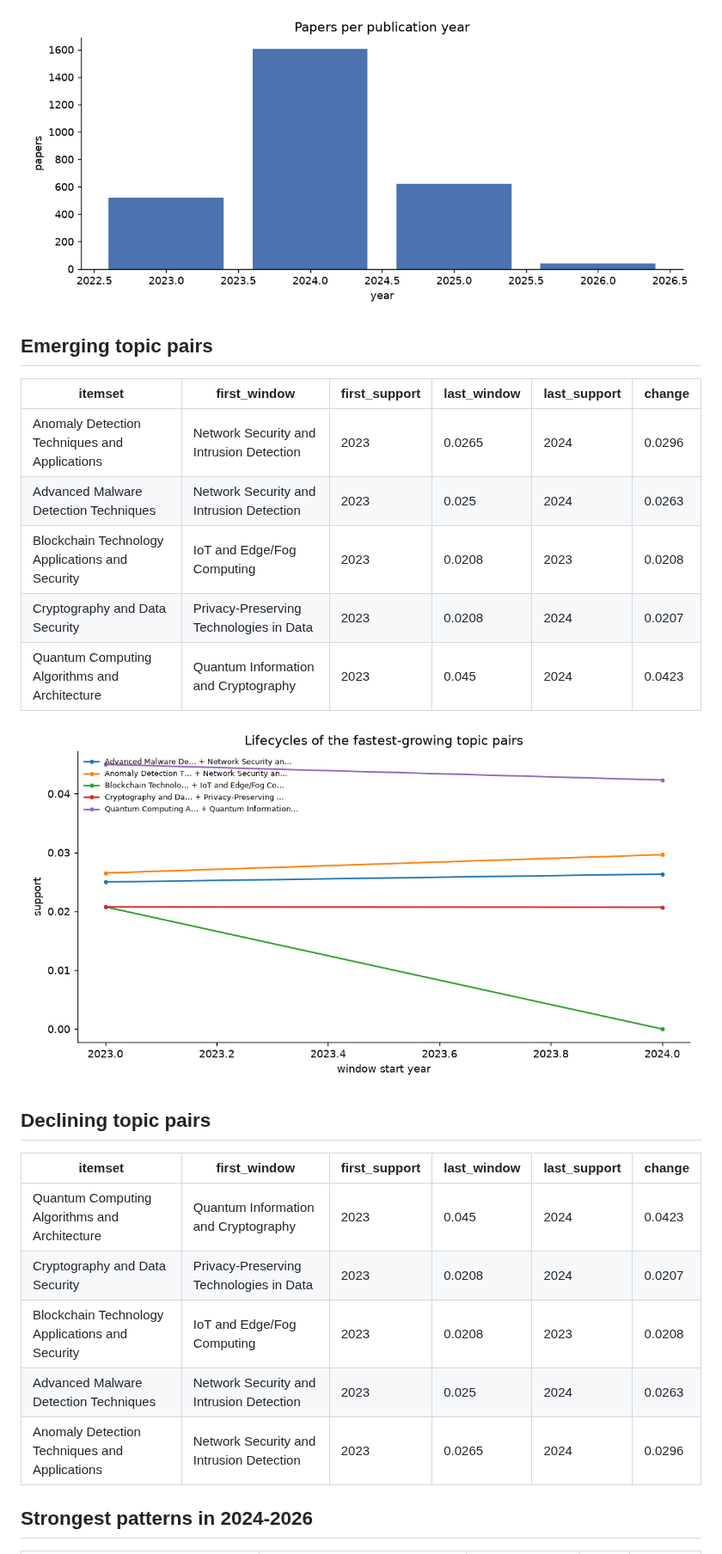
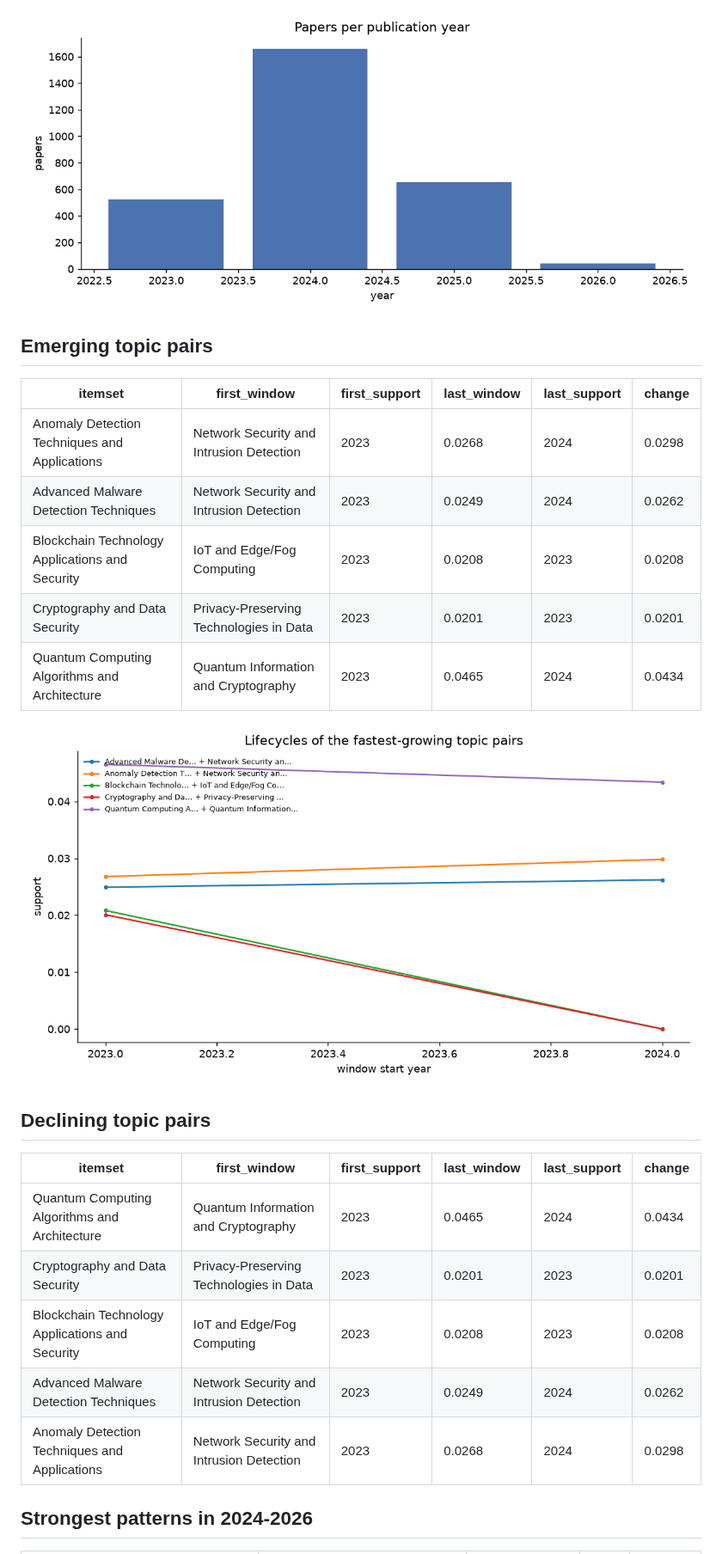
Before and after one commit to muhammad-talha04/scholarly-pattern-explorer, a Markdown page: docs/canada/LATEST.md, the part around one of its changes. Shown at 86% size. Drawn GitHub-style; pictures changed too: docs/canada/charts/papers_per_year.png, docs/canada/charts/pattern_lifecycles.png.

Commit message:
Weekly data snapshot: canada (2026-10-04)

```diff
--- a/docs/canada/LATEST.md
+++ b/docs/canada/LATEST.md
@@ -8,22 +8,22 @@ _Generated 2026-09-27 10:00. Corpus: 2,784 papers, 13,162 authors,
 ## Emerging topic pairs
 | itemset | first_window | first_support | last_window | last_support | change |
 |---|---|---|---|---|---|
-| Anomaly Detection Techniques and Applications | Network Security and Intrusion Detection | 2023 | 0.0265 | 2024 | 0.0296 | 0.0031 |
-| Advanced Malware Detection Techniques | Network Security and Intrusion Detection | 2023 | 0.025 | 2024 | 0.0263 | 0.0014 |
+| Anomaly Detection Techniques and Applications | Network Security and Intrusion Detection | 2023 | 0.0268 | 2024 | 0.0298 | 0.003 |
+| Advanced Malware Detection Techniques | Network Security and Intrusion Detection | 2023 | 0.0249 | 2024 | 0.0262 | 0.0013 |
 | Blockchain Technology Applications and Security | IoT and Edge/Fog Computing | 2023 | 0.0208 | 2023 | 0.0208 | 0.0 |
-| Cryptography and Data Security | Privacy-Preserving Technologies in Data | 2023 | 0.0208 | 2024 | 0.0207 | -0.0001 |
-| Quantum Computing Algorithms and Architecture | Quantum Information and Cryptography | 2023 | 0.045 | 2024 | 0.0423 | -0.0026 |
+| Cryptography and Data Security | Privacy-Preserving Technologies in Data | 2023 | 0.0201 | 2023 | 0.0201 | 0.0 |
+| Quantum Computing Algorithms and Architecture | Quantum Information and Cryptography | 2023 | 0.0465 | 2024 | 0.0434 | -0.0031 |
 
 ![lifecycles](charts/pattern_lifecycles.png)
 
 ## Declining topic pairs
 | itemset | first_window | first_support | last_window | last_support | change |
 |---|---|---|---|---|---|
-| Quantum Computing Algorithms and Architecture | Quantum Information and Cryptography | 2023 | 0.045 | 2024 | 0.0423 | -0.0026 |
-| Cryptography and Data Security | Privacy-Preserving Technologies in Data | 2023 | 0.0208 | 2024 | 0.0207 | -0.0001 |
+| Quantum Computing Algorithms and Architecture | Quantum Information and Cryptography | 2023 | 0.0465 | 2024 | 0.0434 | -0.0031 |
+| Cryptography and Data Security | Privacy-Preserving Technologies in Data | 2023 | 0.0201 | 2023 | 0.0201 | 0.0 |
 | Blockchain Technology Applications and Security | IoT and Edge/Fog Computing | 2023 | 0.0208 | 2023 | 0.0208 | 0.0 |
-| Advanced Malware Detection Techniques | Network Security and Intrusion Detection | 2023 | 0.025 | 2024 | 0.0263 | 0.0014 |
-| Anomaly Detection Techniques and Applications | Network Security and Intrusion Detection | 2023 | 0.0265 | 2024 | 0.0296 | 0.0031 |
+| Advanced Malware Detection Techniques | Network Security and Intrusion Detection | 2023 | 0.0249 | 2024 | 0.0262 | 0.0013 |
+| Anomaly Detection Techniques and Applications | Network Security and Intrusion Detection | 2023 | 0.0268 | 2024 | 0.0298 | 0.003 |
 
 ## Strongest patterns in 2024-2026
 | itemset | k | support_count | n_tx | support |
```
Also changed, not shown: other parts of docs/canada/LATEST.md (+11 -12 lines), docs/canada/charts/coauthor_network.png, 1 other file.
